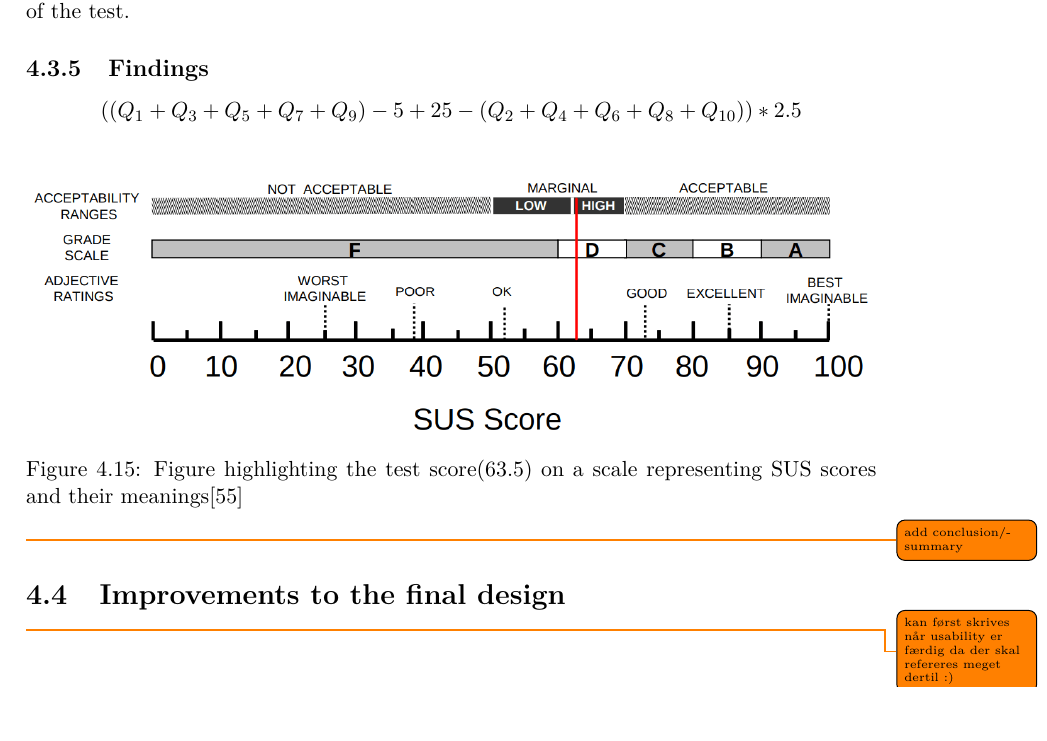
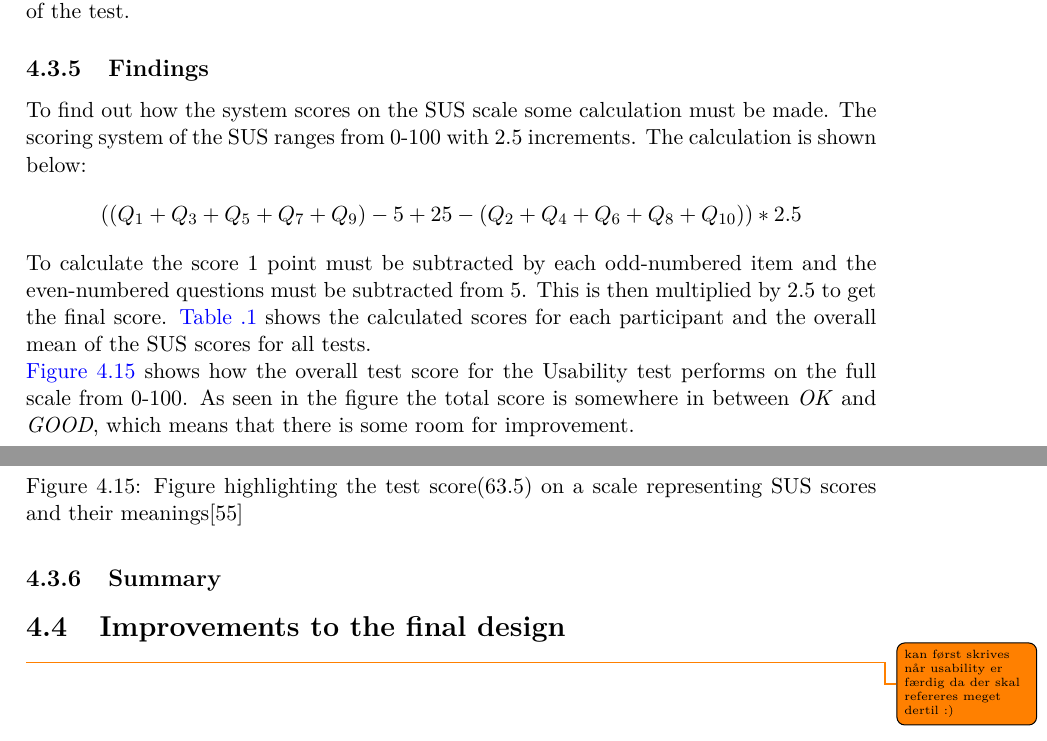
Before and after one commit to totalfreak/medialogyp4, a LaTeX thesis (Main.tex, which reads include/Design.tex): part of page 47 of 73 before the commit and two parts of pages 47 and 48 of 74 after it, the two joined at a grey line, cut so that both start at the same text, the shorter picture padded with empty space. Compiled offline with pdfLaTeX.

Commit message:
Added SUS calc text

```diff
--- a/include/Design.tex
+++ b/include/Design.tex
@@ -221,8 +221,10 @@ In \autoref{fig:susResults} the results from the SUS-questionnaire, that followe
 Due to the way the SUS-scale is constructed it is expected that the boxplots will alternate between high to low every other question in \autoref{fig:susResults} if the usability is sufficient. In this case we see that the first question is low even though it should be high. This particular question was \textit{I think that I would like to use this system frequently} and since the test participants were made aware of the actual target group as being elementary school children learning music the outcome of the first question is not surprising. Question 8, which was reworded to \textit{I found the system very awkward to use}, did not seem to cause any noticeable confusion as the participants filled out their questionnaire. However, results shows that there were mixed feelings towards the mat usage. This might be due to the fact that some of the pads on the mat started to behave more and more inconsistent throughout the day of the test.
 
 \subsection{Findings}
+To find out how the system scores on the SUS scale some calculation must be made. The scoring system of the SUS ranges from 0-100 with 2.5 increments. The calculation is shown below:
+$$( (Q_1+Q_3+Q_5+Q_7+Q_9)-5+25-(Q_2+Q_4+Q_6+Q_8+Q_{10}) )*2.5$$
 
-$$( (Q_1+Q_3+Q_5+Q_7+Q_9)-5+25-(Q_2+Q_4+Q_6+Q_8+Q_{10}) )*2.5$$
+To calculate the score 1 point must be subtracted by each odd-numbered item and the even-numbered questions must be subtracted from 5. This is then multiplied by 2.5 to get the final score. \autoref{tab:susScoreTableAppendix} shows the calculated scores for each participant and the overall mean of the SUS scores for all tests.
 
 \begin{table}[]
 	\centering
@@ -245,6 +247,8 @@ $$( (Q_1+Q_3+Q_5+Q_7+Q_9)-5+25-(Q_2+Q_4+Q_6+Q_8+Q_{10}) )*2.5$$
 	\end{tabular}
 \end{table}
 
+\autoref{fig:susScore} shows how the overall test score for the Usability test performs on the full scale from 0-100. As seen in the figure the total score is somewhere in between \textit{OK} and \textit{GOOD}, which means that there is some room for improvement.
+
 \begin{figure}[H]
 	\centering
 	\includegraphics[width=1\linewidth]{figure/Design/susScore}
@@ -252,7 +256,7 @@ $$( (Q_1+Q_3+Q_5+Q_7+Q_9)-5+25-(Q_2+Q_4+Q_6+Q_8+Q_{10}) )*2.5$$
 	\label{fig:susScore}
 \end{figure}
 
-\todo{add conclusion/summary}
+\subsection{Summary}
 
 
 \section{Improvements to the final design}
```
